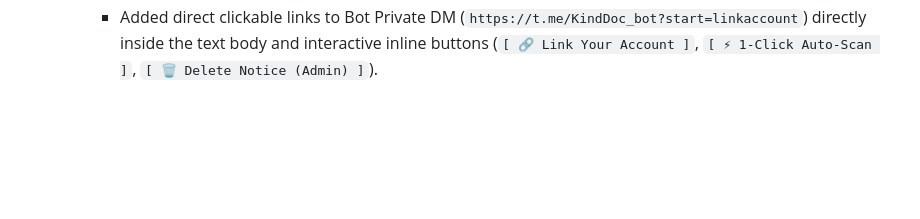
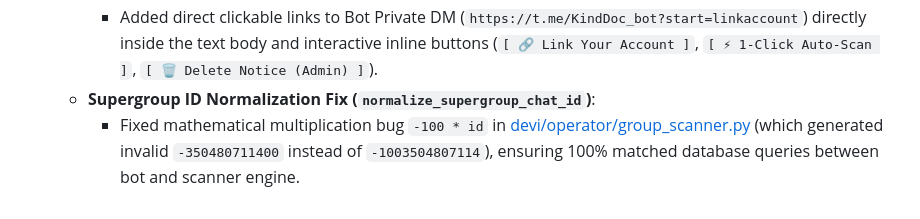
Before and after one commit to Ammitrajput01/TG_KindSync_Pro, a Markdown page: PROJECT_HISTORY_LOG.md, the part around the change. Rendered like a GitHub page; blank space fills up the shorter version.

Commit message:
docs: document supergroup normalization fix

```diff
--- a/PROJECT_HISTORY_LOG.md
+++ b/PROJECT_HISTORY_LOG.md
@@ -575,3 +575,5 @@ This log permanently documents root causes, architectural patterns, historical b
   - **Clean English Notice & Interactive DM Buttons**:
     - Updated `/scan` and `/mainindex` empty/restricted notice texts to clear, professional English detailing 4 easy ways to auto-index.
     - Added direct clickable links to Bot Private DM (`https://t.me/KindDoc_bot?start=linkaccount`) directly inside the text body and interactive inline buttons (`[ 🔗 Link Your Account ]`, `[ ⚡ 1-Click Auto-Scan ]`, `[ 🗑️ Delete Notice (Admin) ]`).
+  - **Supergroup ID Normalization Fix (`normalize_supergroup_chat_id`)**:
+    - Fixed mathematical multiplication bug `-100 * id` in [devi/operator/group_scanner.py](file:///c:/TG_KindSync_Pro/devi/operator/group_scanner.py) (which generated invalid `-350480711400` instead of `-1003504807114`), ensuring 100% matched database queries between bot and scanner engine.
```
